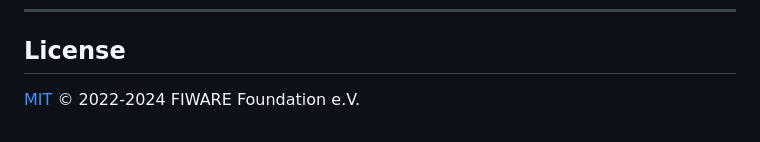
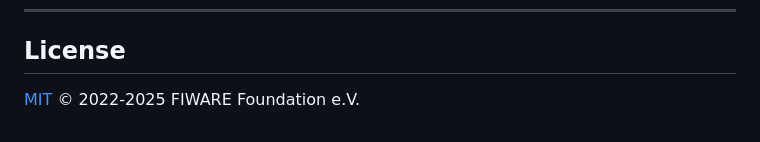
Before and after one commit to FIWARE/tutorials.Concise-Format, a Markdown page: README.md, the part around the change. GitHub-like rendering.

```diff
--- a/README.md
+++ b/README.md
@@ -1307,4 +1307,4 @@ the other [tutorials in this series](https://ngsi-ld-tutorials.rtfd.io)
 
 ## License
 
-[MIT](LICENSE) © 2022-2024 FIWARE Foundation e.V.
+[MIT](LICENSE) © 2022-2025 FIWARE Foundation e.V.
```
Also changed, not shown: README.ja.md (+1 -1 lines).
